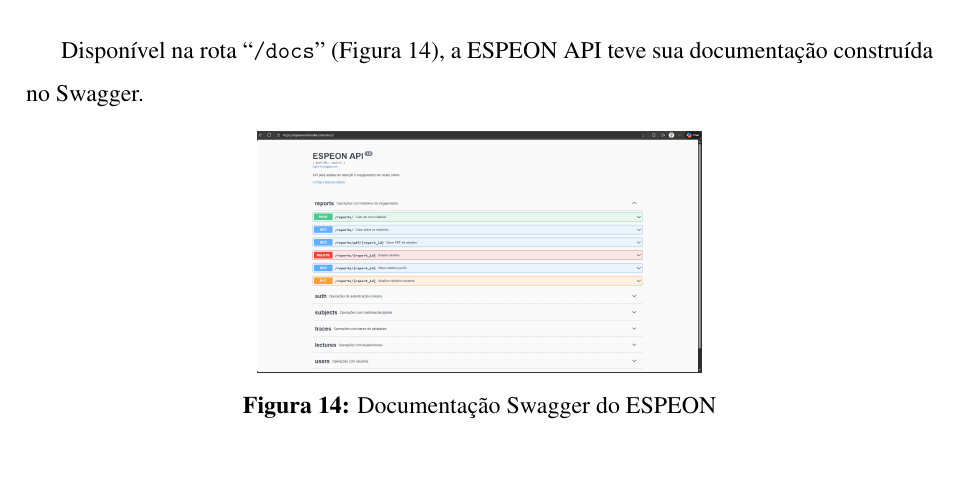
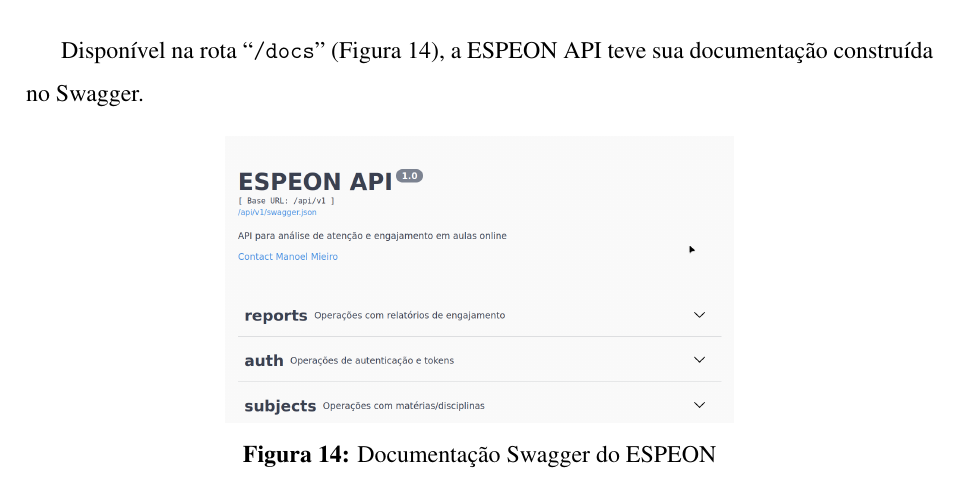
Before and after one commit to Manoel-Mieiro/tcc, a LaTeX thesis (main.tex, which reads chapters/espeon/section.espeon_api.tex): part of page 43 of 85, cut so that both start at the same text. Compiled offline with pdfLaTeX.

Commit message:
fix: resizing das figuras

```diff
--- a/chapters/espeon/section.espeon_api.tex
+++ b/chapters/espeon/section.espeon_api.tex
@@ -35,7 +35,7 @@
     \centering
     \begin{minipage}{0.7\textwidth}
         \centering
-        \includegraphics[width=.7\textwidth]{espeon/swagger.png}
+        \includegraphics[width=.8\textwidth]{espeon/swagger.png}
         \caption{Documentação Swagger do ESPEON}
         \label{fig:espeon_api_docs}
     \end{minipage}
```
Also changed, not shown: figures/espeon/Screenshot at 2025-12-11 10-26-54.png (added), figures/espeon/atlas.whitelist.old.png (added), figures/espeon/atlas.whitelist.png, figures/espeon/suporte.render.old.png (added), figures/espeon/suporte.render.png, figures/espeon/swagger.old.png (added), figures/espeon/swagger.png.
